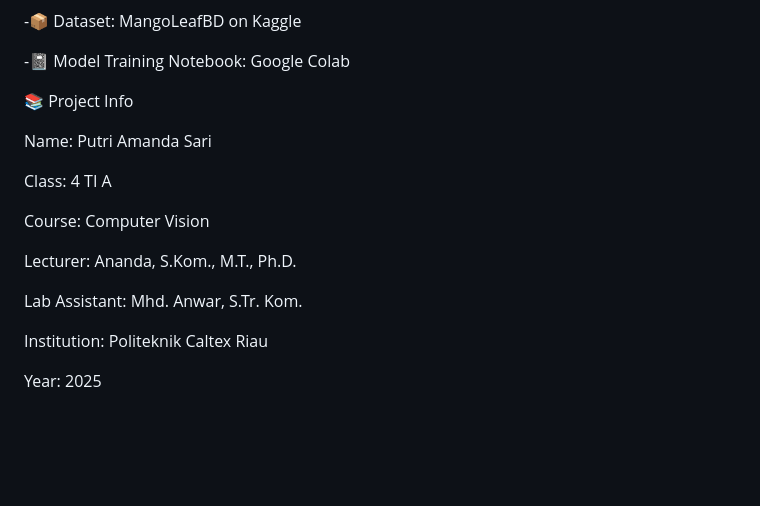
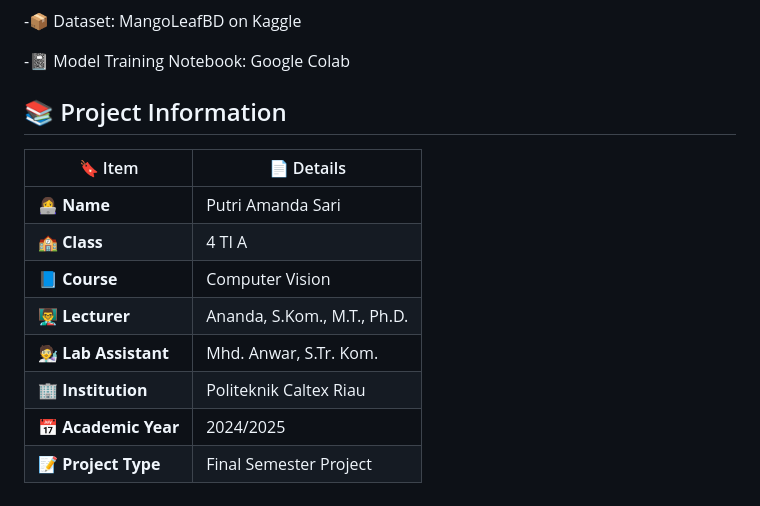
Before and after one commit to putriamndaaa/deteksi-daun-mangga, a Markdown page: README.md, the part around the change. Rendered like a GitHub page; blank space fills up the shorter version.

```diff
--- a/README.md
+++ b/README.md
@@ -118,18 +118,15 @@ Conventional disease diagnosis relies on expert observation, which is time-consu
 
 -📓 Model Training Notebook: Google Colab
 
-📚 Project Info
+## 📚 Project Information
 
-Name: Putri Amanda Sari
-
-Class: 4 TI A
-
-Course: Computer Vision
-
-Lecturer: Ananda, S.Kom., M.T., Ph.D.
-
-Lab Assistant: Mhd. Anwar, S.Tr. Kom.
-
-Institution: Politeknik Caltex Riau
-
-Year: 2025
+| 🔖 Item             | 📄 Details                                  |
+|---------------------|----------------------------------------------|
+| 👩‍💻 **Name**        | Putri Amanda Sari                          |
+| 🏫 **Class**        | 4 TI A                                     |
+| 📘 **Course**       | Computer Vision                            |
+| 👨‍🏫 **Lecturer**    | Ananda, S.Kom., M.T., Ph.D.                |
+| 🧑‍🔬 **Lab Assistant** | Mhd. Anwar, S.Tr. Kom.                    |
+| 🏢 **Institution**  | Politeknik Caltex Riau                     |
+| 📅 **Academic Year**| 2024/2025                                  |
+| 📝 **Project Type** | Final Semester Project                     |
```
